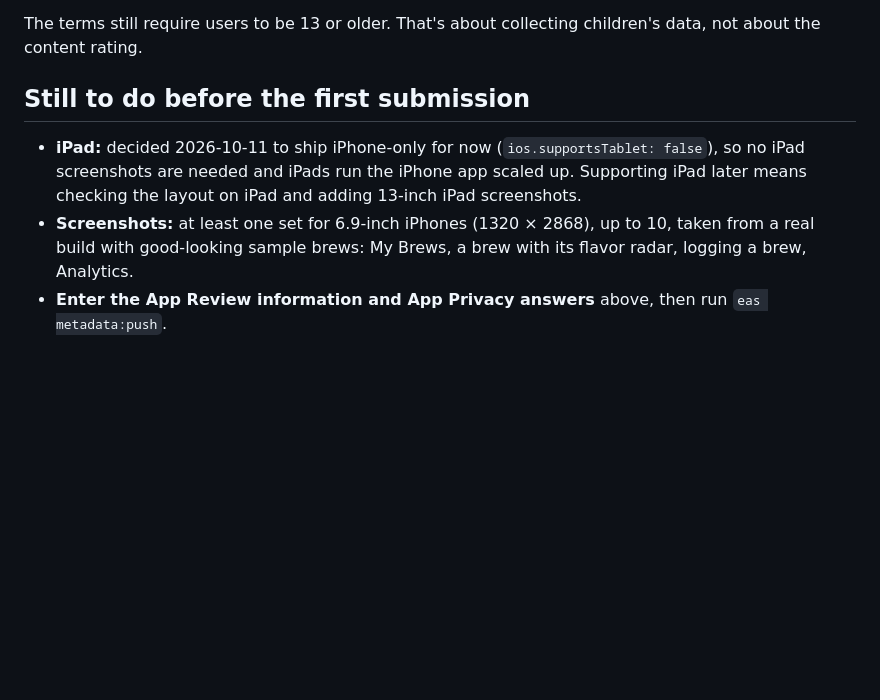
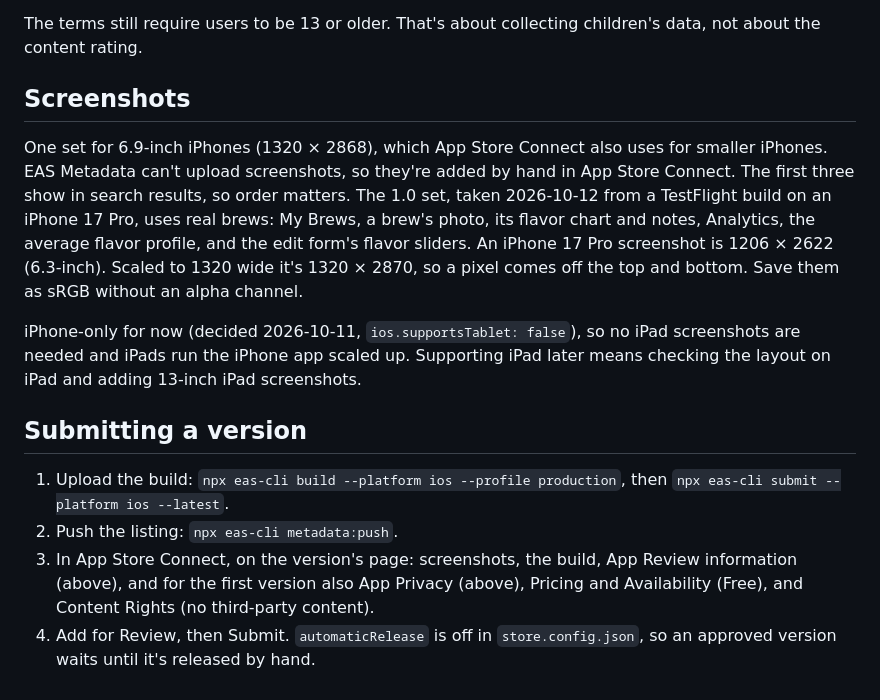
Before and after one commit to antmelon/BruLogger, a Markdown page: docs/app-store.md, the part around the change. Rendered like a GitHub page; blank space fills up the shorter version.

Commit message:
docs/app-store.md: screenshots and the steps to submit a version
Co-Authored-By: Claude Opus 5.5 <noreply@anthropic.com>

```diff
--- a/docs/app-store.md
+++ b/docs/app-store.md
@@ -52,8 +52,15 @@ Every content question is "None" or "No", which rates the app 4+. Two answers wo
 
 The terms still require users to be 13 or older. That's about collecting children's data, not about the content rating.
 
-## Still to do before the first submission
+## Screenshots
 
-- **iPad:** decided 2026-10-11 to ship iPhone-only for now (`ios.supportsTablet: false`), so no iPad screenshots are needed and iPads run the iPhone app scaled up. Supporting iPad later means checking the layout on iPad and adding 13-inch iPad screenshots.
-- **Screenshots:** at least one set for 6.9-inch iPhones (1320 × 2868), up to 10, taken from a real build with good-looking sample brews: My Brews, a brew with its flavor radar, logging a brew, Analytics.
-- **Enter the App Review information and App Privacy answers** above, then run `eas metadata:push`.
+One set for 6.9-inch iPhones (1320 × 2868), which App Store Connect also uses for smaller iPhones. EAS Metadata can't upload screenshots, so they're added by hand in App Store Connect. The first three show in search results, so order matters. The 1.0 set, taken 2026-10-12 from a TestFlight build on an iPhone 17 Pro, uses real brews: My Brews, a brew's photo, its flavor chart and notes, Analytics, the average flavor profile, and the edit form's flavor sliders. An iPhone 17 Pro screenshot is 1206 × 2622 (6.3-inch). Scaled to 1320 wide it's 1320 × 2870, so a pixel comes off the top and bottom. Save them as sRGB without an alpha channel.
+
+iPhone-only for now (decided 2026-10-11, `ios.supportsTablet: false`), so no iPad screenshots are needed and iPads run the iPhone app scaled up. Supporting iPad later means checking the layout on iPad and adding 13-inch iPad screenshots.
+
+## Submitting a version
+
+1. Upload the build: `npx eas-cli build --platform ios --profile production`, then `npx eas-cli submit --platform ios --latest`.
+2. Push the listing: `npx eas-cli metadata:push`.
+3. In App Store Connect, on the version's page: screenshots, the build, App Review information (above), and for the first version also App Privacy (above), Pricing and Availability (Free), and Content Rights (no third-party content).
+4. Add for Review, then Submit. `automaticRelease` is off in `store.config.json`, so an approved version waits until it's released by hand.
```
